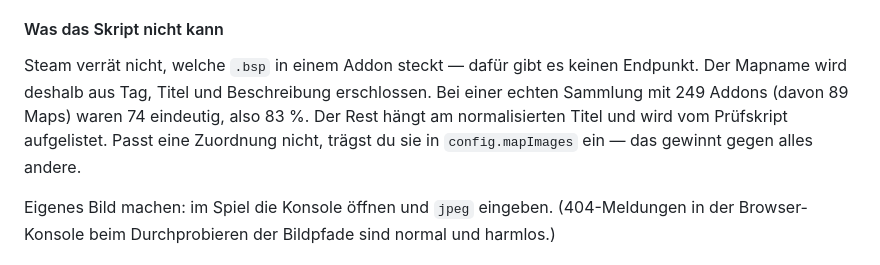
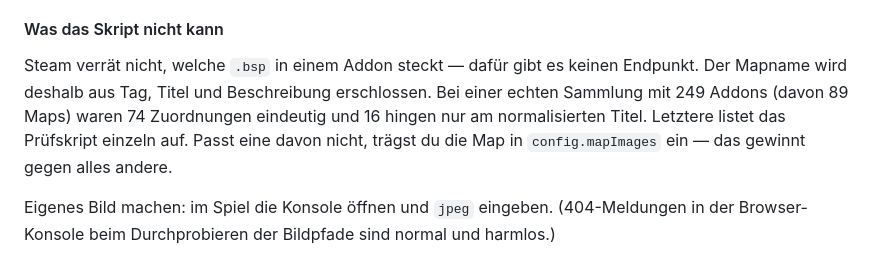
Before and after one commit to ufoman444/ttt-loadingscreen, a Markdown page: README.md, the part around the change. GitHub-like rendering.

Commit message:
docs: Zahlen an die Ausgabe des Pruefskripts angleichen
Die Doku nannte eine Prozentzahl, die je nach Bezugsgroesse anders ausfiel.
Jetzt stehen dort die nackten Zahlen, die auch check-workshop-maps.mjs meldet.

Co-Authored-By: Claude Opus 5 <noreply@anthropic.com>

```diff
--- a/README.md
+++ b/README.md
@@ -120,10 +120,10 @@ Schritt für Schritt.
 
 Steam verrät nicht, welche `.bsp` in einem Addon steckt — dafür gibt es keinen
 Endpunkt. Der Mapname wird deshalb aus Tag, Titel und Beschreibung erschlossen.
-Bei einer echten Sammlung mit 249 Addons (davon 89 Maps) waren 74 eindeutig,
-also 83 %. Der Rest hängt am normalisierten Titel und wird vom Prüfskript
-aufgelistet. Passt eine Zuordnung nicht, trägst du sie in `config.mapImages`
-ein — das gewinnt gegen alles andere.
+Bei einer echten Sammlung mit 249 Addons (davon 89 Maps) waren 74 Zuordnungen
+eindeutig und 16 hingen nur am normalisierten Titel. Letztere listet das
+Prüfskript einzeln auf. Passt eine davon nicht, trägst du die Map in
+`config.mapImages` ein — das gewinnt gegen alles andere.
 
 Eigenes Bild machen: im Spiel die Konsole öffnen und `jpeg` eingeben.
 (404-Meldungen in der Browser-Konsole beim Durchprobieren der Bildpfade sind
```
Also changed, not shown: docs/DATA-PIPELINE.md (+1 -1 lines).
